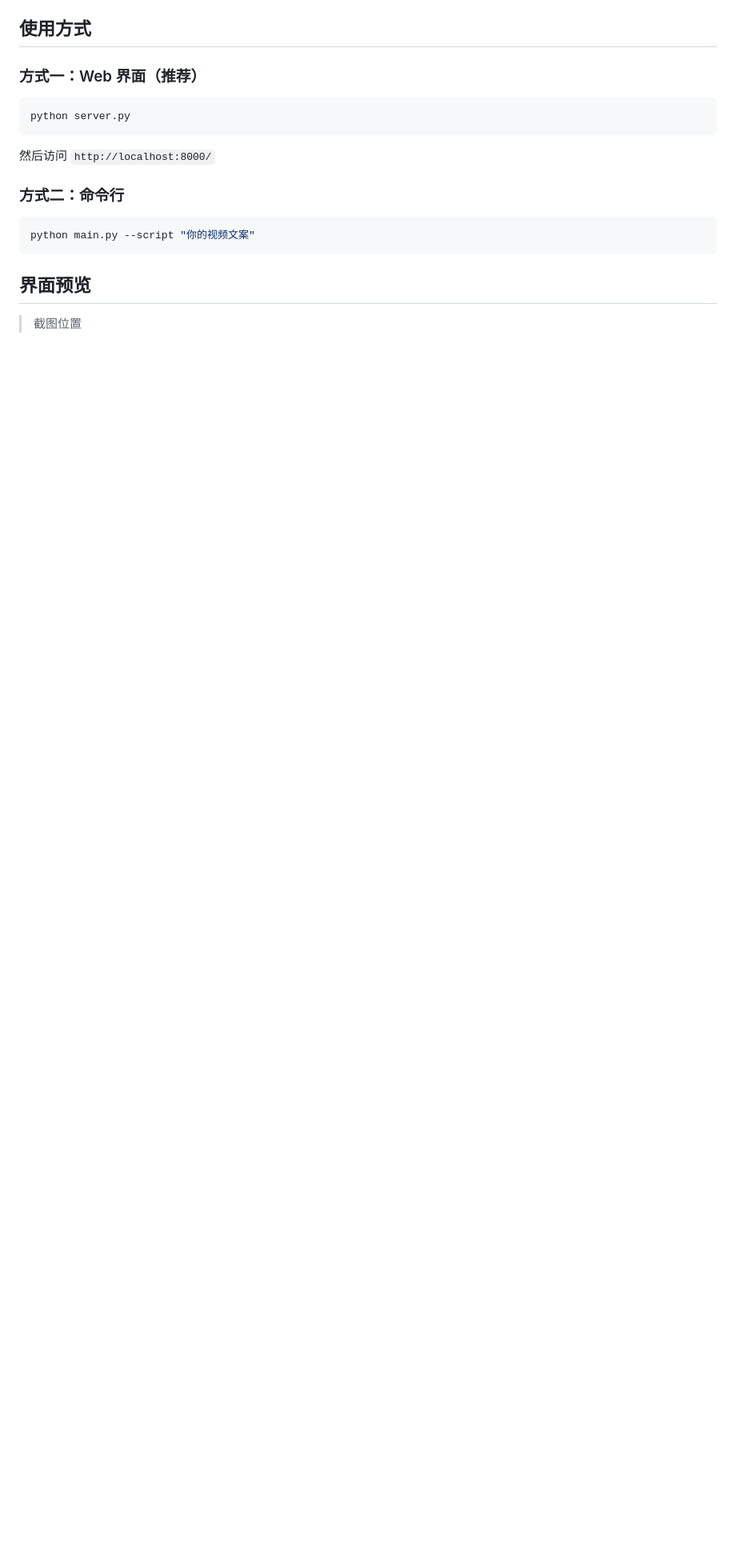
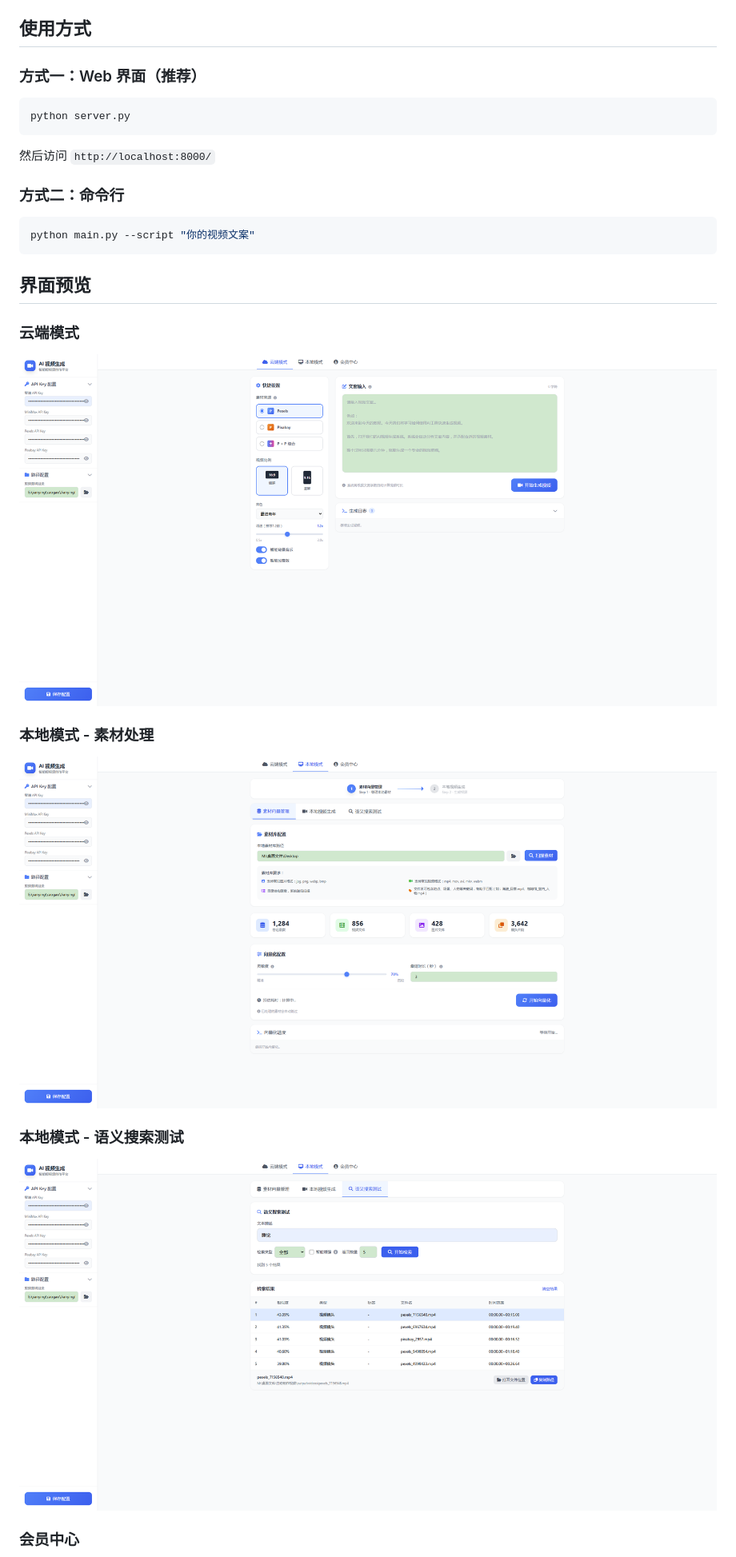
Before and after one commit to qihang007/ai-video-generator, a Markdown page: README.md, the part around the change printed below. Shown: that part at 80% size. GitHub-like rendering; pictures changed too: product_img/云端模式.png (added), product_img/素材处理.png (added), product_img/语义搜索测试.png (added); blank space fills up the shorter version.

Commit message:
docs: add product screenshots to README

```diff
--- a/README.md
+++ b/README.md
@@ -74,4 +74,17 @@ python main.py --script "你的视频文案"
 
 ## 界面预览
 
-> 截图位置
+### 云端模式
+
+![云端模式](product_img/云端模式.png)
+
+### 本地模式 - 素材处理
+
+![素材处理](product_img/素材处理.png)
+
+### 本地模式 - 语义搜索测试
+
+![语义搜索测试](product_img/语义搜索测试.png)
+
+### 会员中心
+
```
Also changed, not shown: other parts of README.md (+5 -0 lines), product_img/会员中心.png (added), product_img/群二维码.png (added).
